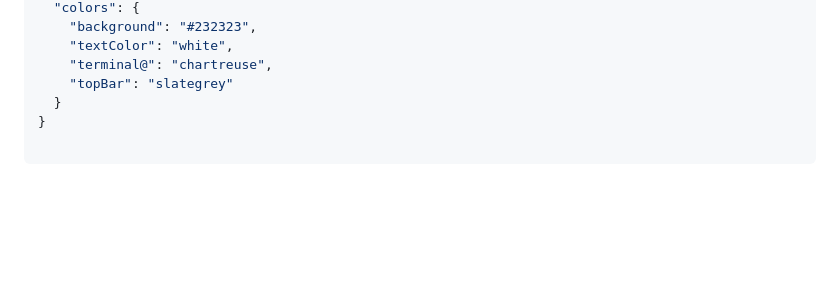
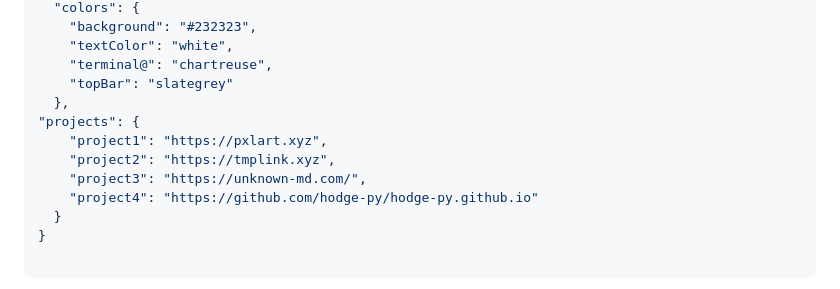
Before and after one commit to hodge-py/hodge-py.github.io, a Markdown page: README.md, the part around the change. GitHub-like rendering; blank space fills up the shorter version.

```diff
--- a/README.md
+++ b/README.md
@@ -39,6 +39,12 @@ and the site will automatically update.
     "textColor": "white",
     "terminal@": "chartreuse",
     "topBar": "slategrey"
+  },
+"projects": {
+    "project1": "https://pxlart.xyz",
+    "project2": "https://tmplink.xyz",
+    "project3": "https://unknown-md.com/",
+    "project4": "https://github.com/hodge-py/hodge-py.github.io"
   }
 }
 
```
